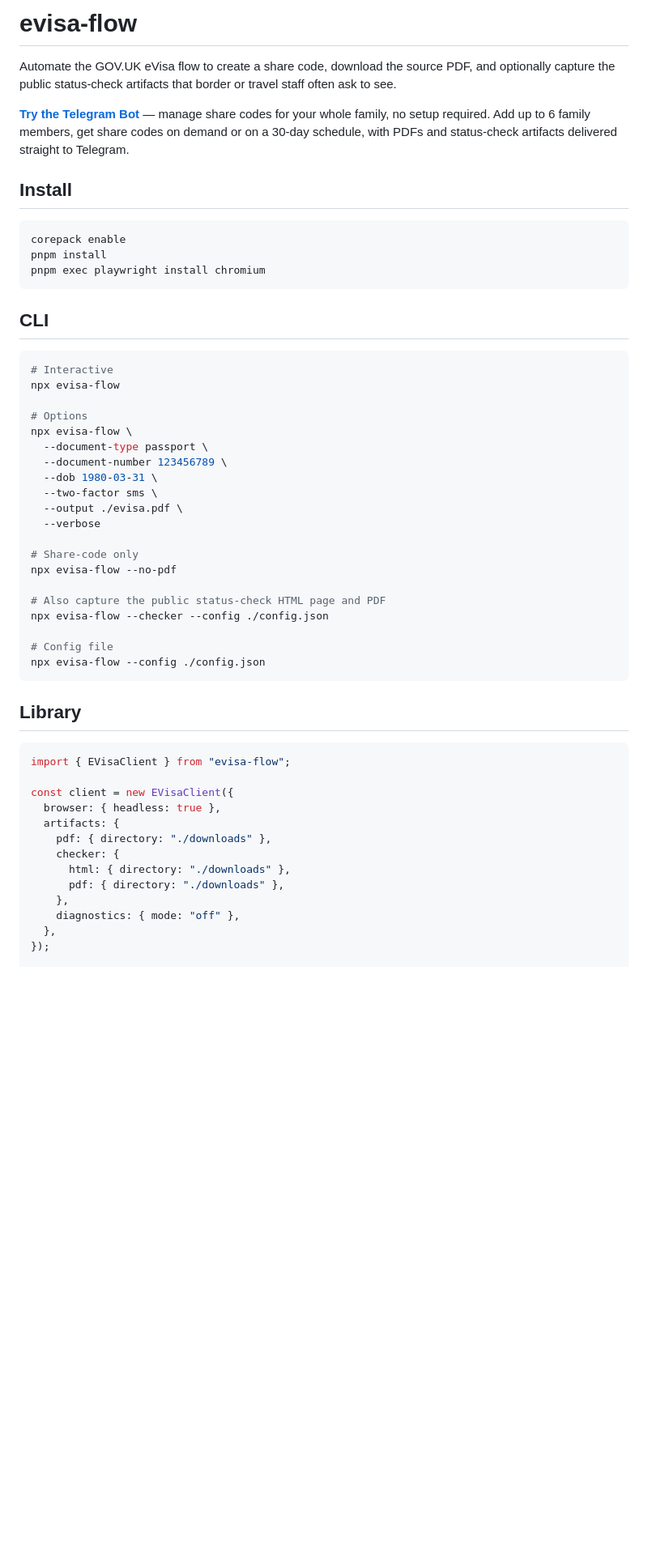
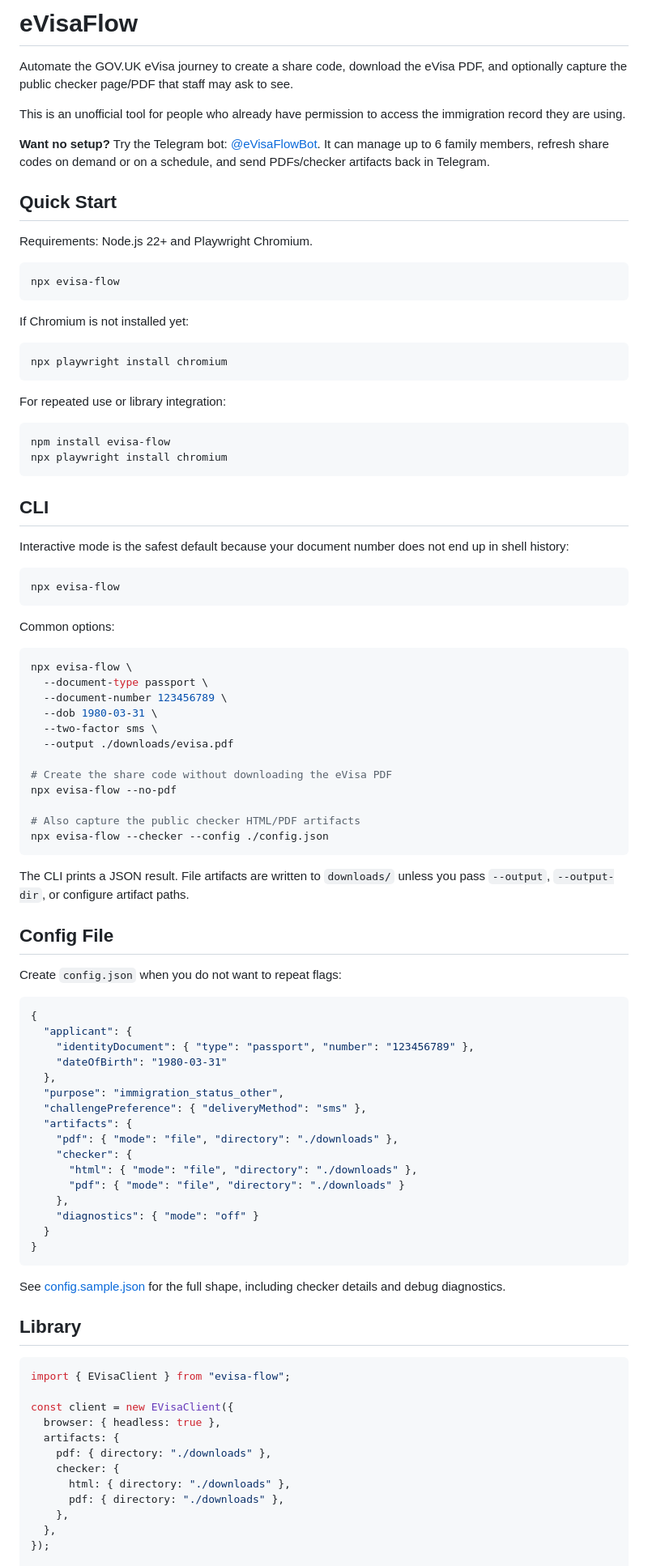
Before and after one commit to uburuntu/eVisaFlow, a Markdown page: README.md, the part around one of its changes. Shown at 81% size. Drawn GitHub-style; blank space fills up the shorter version.

````diff
--- a/README.md
+++ b/README.md
@@ -1,42 +1,91 @@
-# evisa-flow
+# eVisaFlow
 
-Automate the GOV.UK eVisa flow to create a share code, download the source PDF,
-and optionally capture the public status-check artifacts that border or travel staff often ask to see.
+Automate the GOV.UK eVisa journey to create a share code, download the eVisa
+PDF, and optionally capture the public checker page/PDF that staff may ask to
+see.
 
-**[Try the Telegram Bot](https://t.me/eVisaFlowBot)** — manage share codes for your whole family, no setup required. Add up to 6 family members, get share codes on demand or on a 30-day schedule, with PDFs and status-check artifacts delivered straight to Telegram.
+This is an unofficial tool for people who already have permission to access the
+immigration record they are using.
 
-## Install
+**Want no setup?** Try the Telegram bot: [@eVisaFlowBot](https://t.me/eVisaFlowBot).
+It can manage up to 6 family members, refresh share codes on demand or on a
+schedule, and send PDFs/checker artifacts back in Telegram.
+
+## Quick Start
+
+Requirements: Node.js 22+ and Playwright Chromium.
 
 ```bash
-corepack enable
-pnpm install
-pnpm exec playwright install chromium
+npx evisa-flow
+```
+
+If Chromium is not installed yet:
+
+```bash
+npx playwright install chromium
+```
+
+For repeated use or library integration:
+
+```bash
+npm install evisa-flow
+npx playwright install chromium
 ```
 
 ## CLI
 
+Interactive mode is the safest default because your document number does not end
+up in shell history:
+
 ```bash
-# Interactive
 npx evisa-flow
+```
 
-# Options
+Common options:
+
+```bash
 npx evisa-flow \
   --document-type passport \
   --document-number 123456789 \
   --dob 1980-03-31 \
   --two-factor sms \
-  --output ./evisa.pdf \
-  --verbose
+  --output ./downloads/evisa.pdf
 
-# Share-code only
+# Create the share code without downloading the eVisa PDF
 npx evisa-flow --no-pdf
 
-# Also capture the public status-check HTML page and PDF
+# Also capture the public checker HTML/PDF artifacts
 npx evisa-flow --checker --config ./config.json
+```
 
-# Config file
-npx evisa-flow --config ./config.json
+The CLI prints a JSON result. File artifacts are written to `downloads/` unless
+you pass `--output`, `--output-dir`, or configure artifact paths.
+
+## Config File
+
+Create `config.json` when you do not want to repeat flags:
+
+```json
+{
+  "applicant": {
+    "identityDocument": { "type": "passport", "number": "123456789" },
+    "dateOfBirth": "1980-03-31"
+  },
+  "purpose": "immigration_status_other",
+  "challengePreference": { "deliveryMethod": "sms" },
+  "artifacts": {
+    "pdf": { "mode": "file", "directory": "./downloads" },
+    "checker": {
+      "html": { "mode": "file", "directory": "./downloads" },
+      "pdf": { "mode": "file", "directory": "./downloads" }
+    },
+    "diagnostics": { "mode": "off" }
+  }
+}
 ```
+
+See [config.sample.json](./config.sample.json) for the full shape, including
+checker details and debug diagnostics.
 
 ## Library
 
@@ -51,7 +100,6 @@ const client = new EVisaClient({
       html: { directory: "./downloads" },
       pdf: { directory: "./downloads" },
     },
-    diagnostics: { mode: "off" },
   },
 });
 
````
Also changed, not shown: other parts of README.md (+43 -92 lines).
